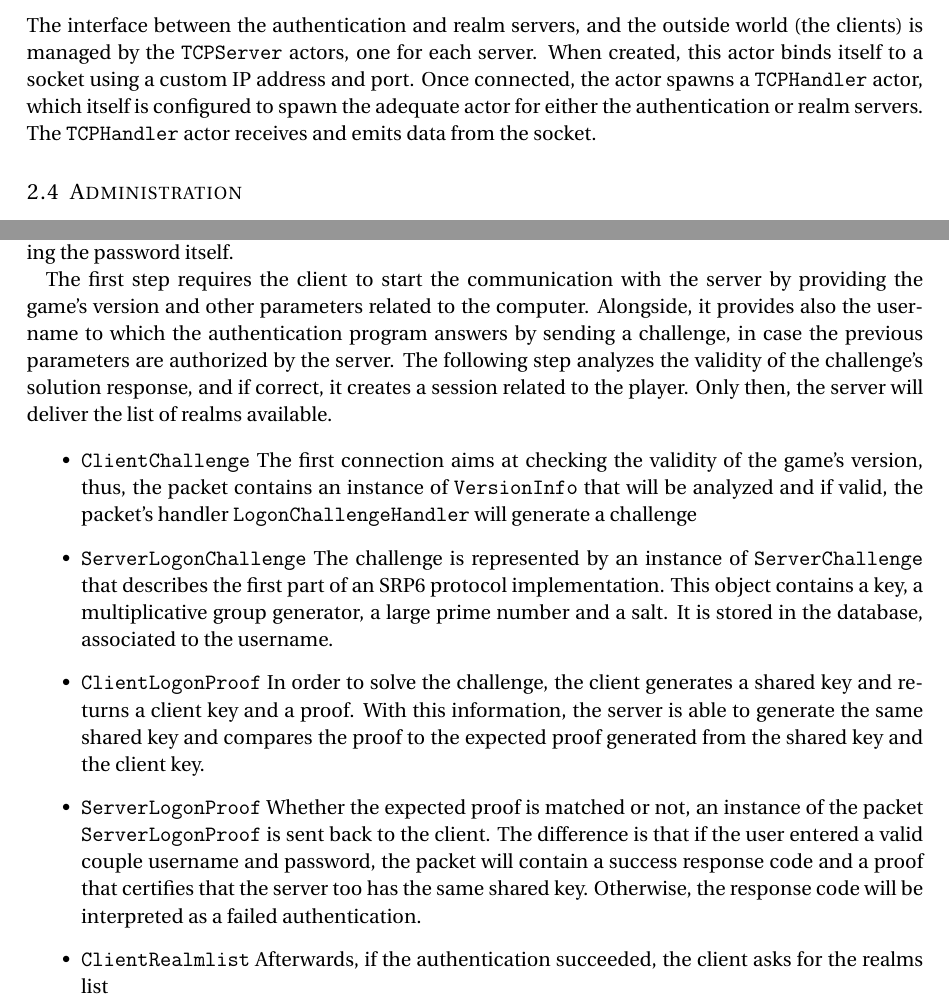
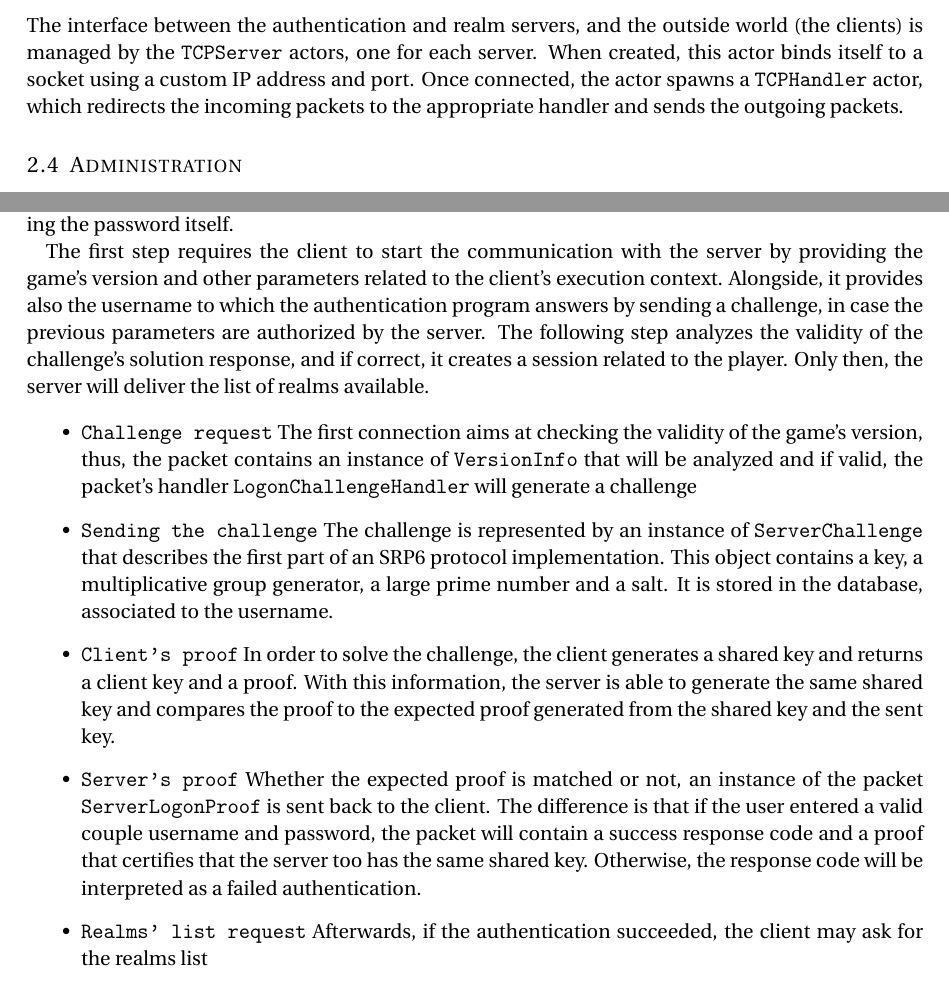
Before and after one commit to fnarenji/SpinaciCore, a LaTeX document (docs/report.tex): two parts of pages 5 and 6 of 14, joined at a grey line, cut so that both start at the same text. Compiled offline with pdfLaTeX.

Commit message:
[report] last small fixes

```diff
--- a/docs/report.tex
+++ b/docs/report.tex
@@ -290,10 +290,8 @@ world (the clients) is managed by the \texttt{TCPServer} actors, one for each
 server.
 When created, this actor binds itself to a socket using a custom IP address and
 port.
-Once connected, the actor spawns a \texttt{TCPHandler} actor, which itself is
-configured to spawn the adequate actor for either the authentication or realm
-servers.
-The \texttt{TCPHandler} actor receives and emits data from the socket.
+Once connected, the actor spawns a \texttt{TCPHandler} actor, which redirects the
+incoming packets to the appropriate handler and sends the outgoing packets.
 
 %\subsection{Database storage}
 
@@ -366,7 +364,8 @@ in which, the client must demonstrate to the server that it knows the account's
 name and password without sending the password itself.
 
 The first step requires the client to start the communication with the server
-by providing the game's version and other parameters related to the computer.
+by providing the game's version and other parameters related to the client's
+execution context.
 Alongside, it provides also the username to which the authentication program
 answers by sending a challenge, in case the previous parameters are
 authorized by the server. The following step analyzes the validity of the
@@ -382,26 +381,26 @@ Only then, the server will deliver the list of realms available.
 \end{figure}
 
 \begin{itemize}
-    \item \texttt{ClientChallenge}
+    \item \texttt{Challenge request}
         The first connection aims at checking the validity of the game's version,
         thus, the packet contains an instance of \texttt{VersionInfo} that will
         be analyzed and if valid, the packet's handler
         \texttt{LogonChallengeHandler} will generate a challenge
 
-    \item \texttt{ServerLogonChallenge}
+    \item \texttt{Sending the challenge}
         The challenge is represented by an instance of \texttt{ServerChallenge}
         that describes the first part of an SRP6 protocol implementation. This
         object contains a key, a multiplicative group generator, a large
         prime number and a salt. It is stored in the database, associated to the
         username.
 
-    \item \texttt{ClientLogonProof}
+    \item \texttt{Client's proof}
         In order to solve the challenge, the client generates a shared key and returns
         a client key and a proof. With this information, the server is able to generate the
         same shared key and compares the proof to the expected proof generated from the
-        shared key and the client key.
+        shared key and the sent key.
 
-    \item \texttt{ServerLogonProof}
+    \item \texttt{Server's proof}
         Whether the expected proof is matched or not, an instance of the packet
         \texttt{ServerLogonProof} is sent back to the client. The difference
         is that if the user entered a valid couple username and password, the packet
@@ -409,7 +408,7 @@ Only then, the server will deliver the list of realms available.
         server too has the same shared key. Otherwise, the response code will be
         interpreted as a failed authentication.
 
-    \item \texttt{ClientRealmlist}
-        Afterwards, if the authentication succeeded, the client asks for the
+    \item \texttt{Realms' list request}
+        Afterwards, if the authentication succeeded, the client may ask for the
         realms list
 
```
Also changed, not shown: docs/report.tex (7 more changed lines).
